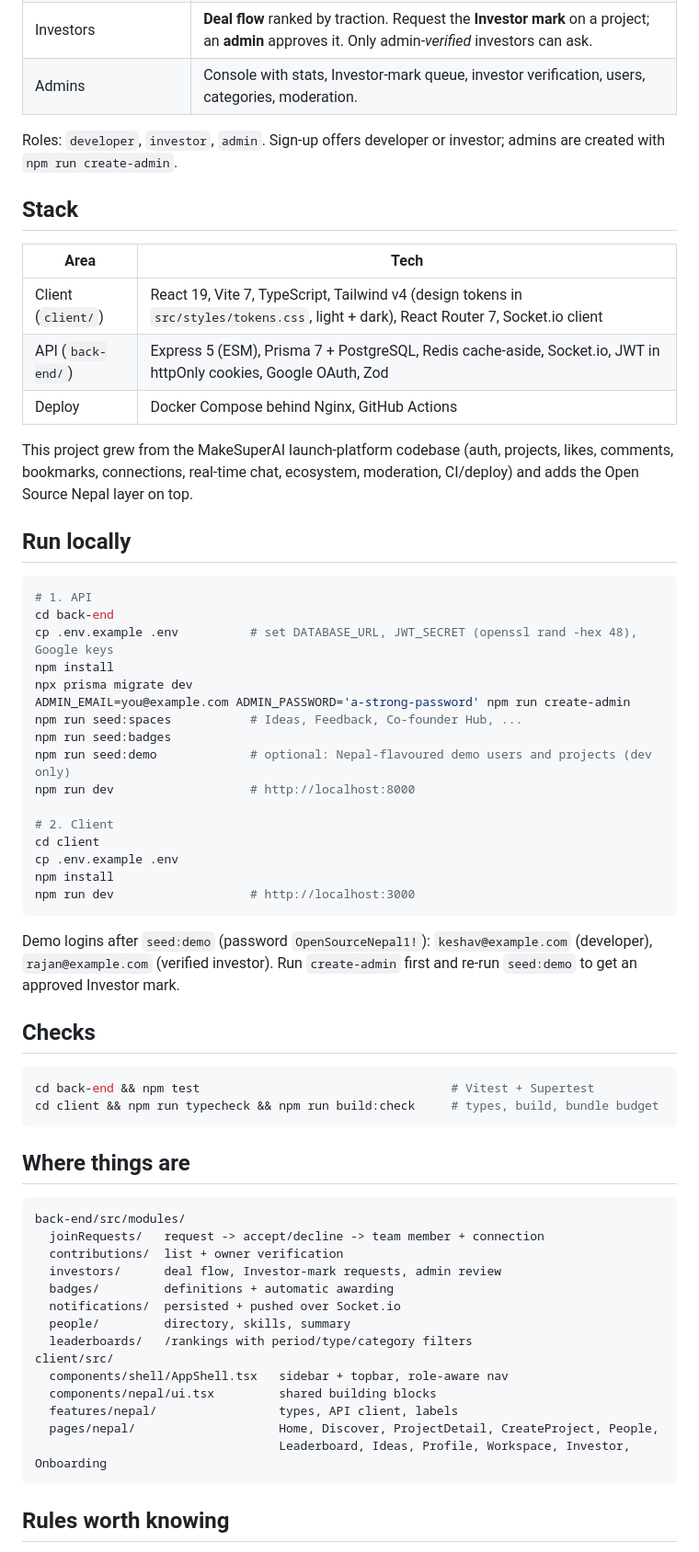
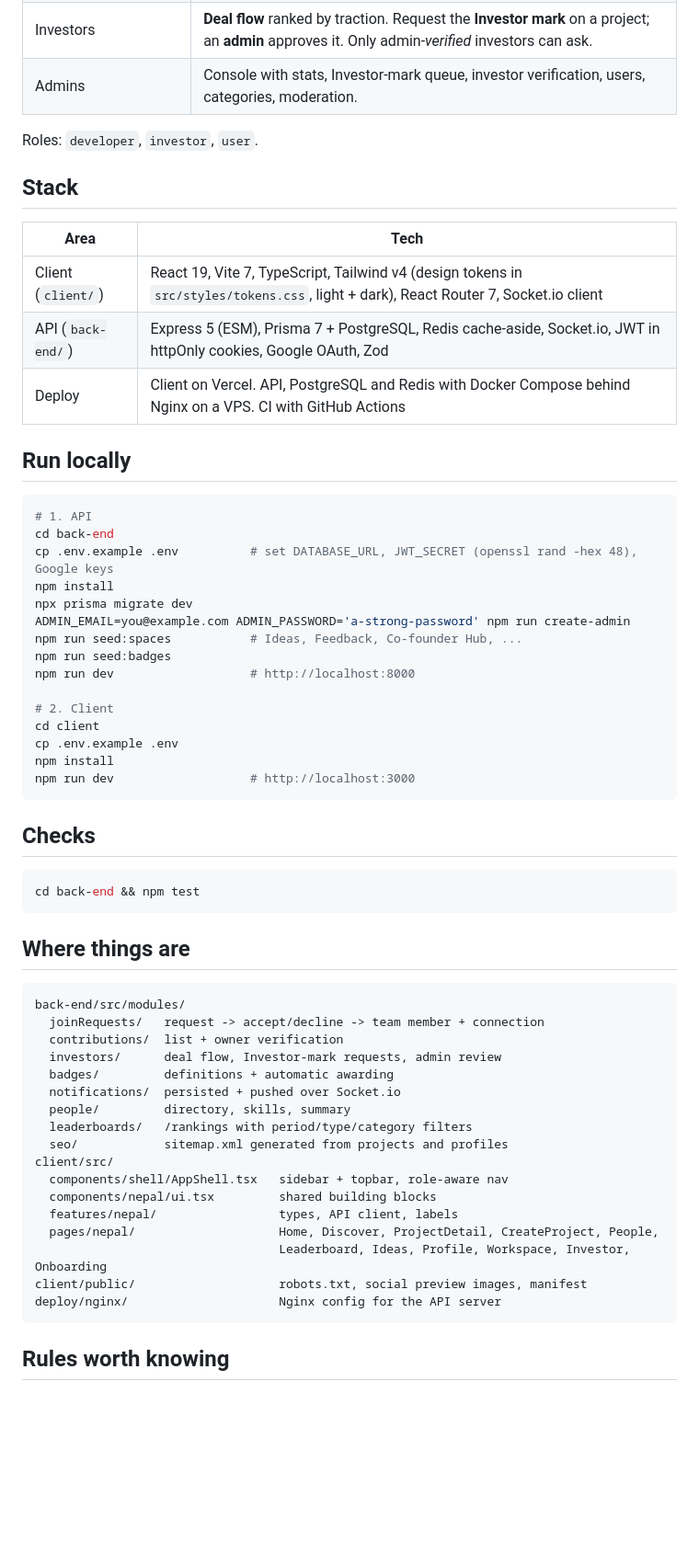
Before and after one commit to keshavroka55/OSNepal, a Markdown page: README.md, the part around one of its changes. Shown at 92% size. Rendered like a GitHub page; blank space fills up the shorter version.

````diff
--- a/README.md
+++ b/README.md
@@ -17,7 +38,7 @@ Developers, students, designers, founders and investors share ideas, get outside
 | Investors | **Deal flow** ranked by traction. Request the **Investor mark** on a project; an **admin** approves it. Only admin-*verified* investors can ask. |
 | Admins | Console with stats, Investor-mark queue, investor verification, users, categories, moderation. |
 
-Roles: `developer`, `investor`, `admin`. Sign-up offers developer or investor; admins are created with `npm run create-admin`.
+Roles: `developer`, `investor`, `user`.
 
 ## Stack
 
@@ -25,9 +46,7 @@ Roles: `developer`, `investor`, `admin`. Sign-up offers developer or investor; a
 | --- | --- |
 | Client (`client/`) | React 19, Vite 7, TypeScript, Tailwind v4 (design tokens in `src/styles/tokens.css`, light + dark), React Router 7, Socket.io client |
 | API (`back-end/`) | Express 5 (ESM), Prisma 7 + PostgreSQL, Redis cache-aside, Socket.io, JWT in httpOnly cookies, Google OAuth, Zod |
-| Deploy | Docker Compose behind Nginx, GitHub Actions |
-
-This project grew from the MakeSuperAI launch-platform codebase (auth, projects, likes, comments, bookmarks, connections, real-time chat, ecosystem, moderation, CI/deploy) and adds the Open Source Nepal layer on top.
+| Deploy | Client on Vercel. API, PostgreSQL and Redis with Docker Compose behind Nginx on a VPS. CI with GitHub Actions |
 
 ## Run locally
 
@@ -40,7 +59,6 @@ npx prisma migrate dev
 ADMIN_EMAIL=you@example.com ADMIN_PASSWORD='a-strong-password' npm run create-admin
 npm run seed:spaces           # Ideas, Feedback, Co-founder Hub, ...
 npm run seed:badges
-npm run seed:demo             # optional: Nepal-flavoured demo users and projects (dev only)
 npm run dev                   # http://localhost:8000
 
 # 2. Client
@@ -50,13 +68,11 @@ npm install
 npm run dev                   # http://localhost:3000
 ```
 
-Demo logins after `seed:demo` (password `OpenSourceNepal1!`): `keshav@example.com` (developer), `rajan@example.com` (verified investor). Run `create-admin` first and re-run `seed:demo` to get an approved Investor mark.
 
 ## Checks
 
 ```bash
-cd back-end && npm test                                   # Vitest + Supertest
-cd client && npm run typecheck && npm run build:check     # types, build, bundle budget
+cd back-end && npm test
 ```
 
 ## Where things are
@@ -70,12 +86,15 @@ back-end/src/modules/
   notifications/  persisted + pushed over Socket.io
   people/         directory, skills, summary
   leaderboards/   /rankings with period/type/category filters
+  seo/            sitemap.xml generated from projects and profiles
 client/src/
   components/shell/AppShell.tsx   sidebar + topbar, role-aware nav
   components/nepal/ui.tsx         shared building blocks
   features/nepal/                 types, API client, labels
   pages/nepal/                    Home, Discover, ProjectDetail, CreateProject, People,
                                   Leaderboard, Ideas, Profile, Workspace, Investor, Onboarding
+client/public/                    robots.txt, social preview images, manifest
+deploy/nginx/                     Nginx config for the API server
 ```
 
 ## Rules worth knowing
````
Also changed, not shown: other parts of README.md (+28 -8 lines), docs/screenshots/dashboard.png (added), docs/screenshots/dealflow.png (added), docs/screenshots/discover.png (added), docs/screenshots/home.png (added), docs/screenshots/ideas-feedback.png (added).
